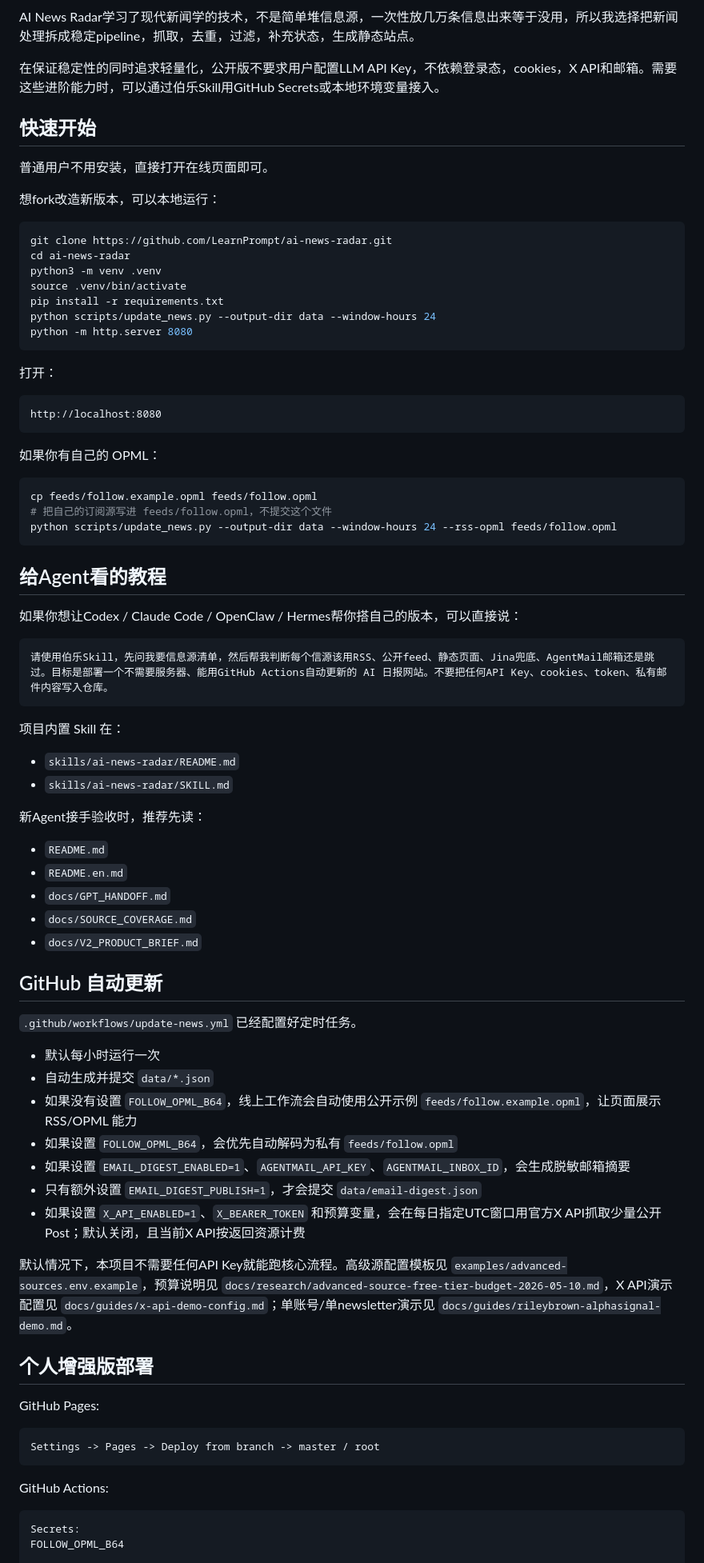
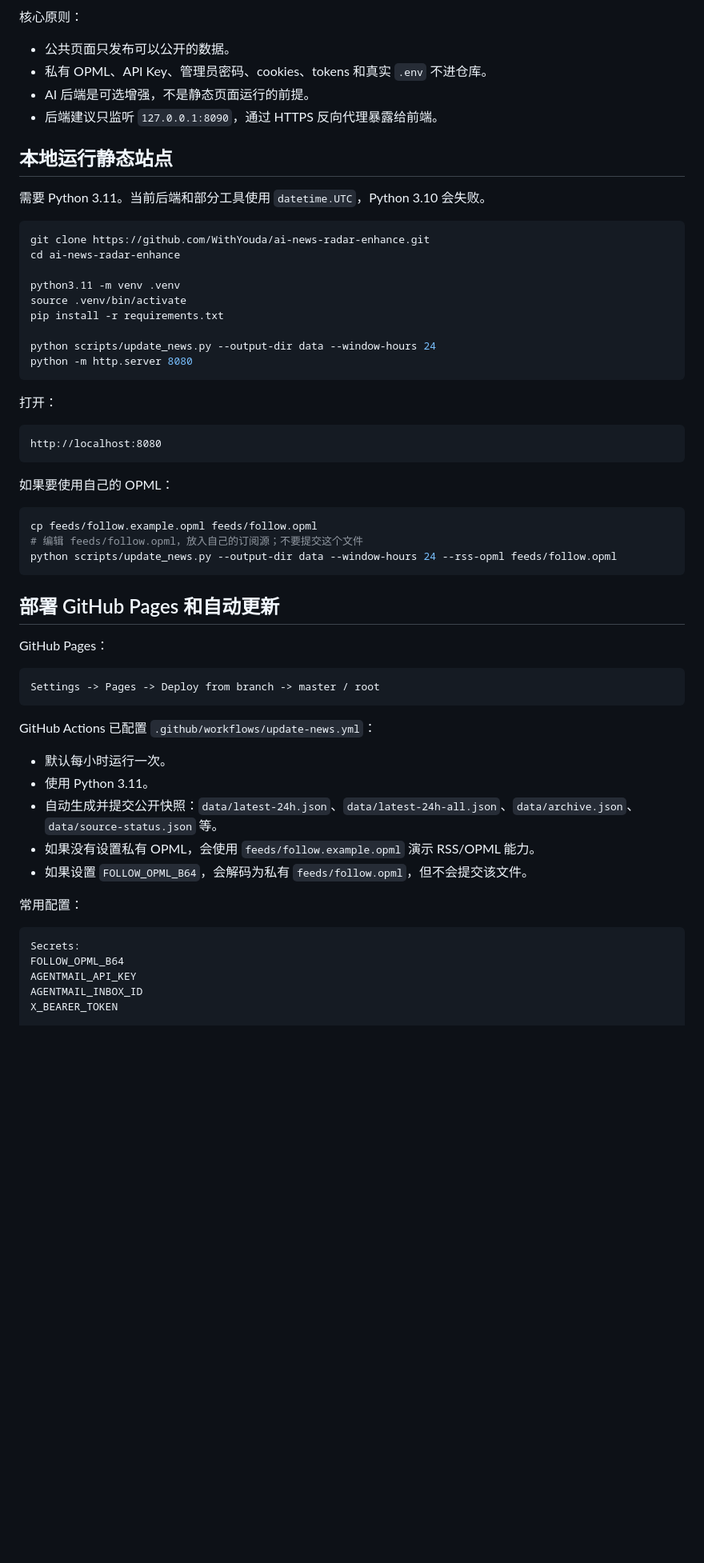
Before and after one commit to WithYouda/ai-news-radar-enhance, a Markdown page: README.md, the part around one of its changes. Shown at 80% size. Drawn GitHub-style; blank space fills up the shorter version.

Commit message:
docs: rewrite enhance readme

````diff
--- a/README.md
+++ b/README.md
@@ -87,21 +53,24 @@ flowchart LR
 ```
 
-AI News Radar学习了现代新闻学的技术，不是简单堆信息源，一次性放几万条信息出来等于没用，所以我选择把新闻处理拆成稳定pipeline，抓取，去重，过滤，补充状态，生成静态站点。
+核心原则：
 
-在保证稳定性的同时追求轻量化，公开版不要求用户配置LLM API Key，不依赖登录态，cookies，X API和邮箱。需要这些进阶能力时，可以通过伯乐Skill用GitHub Secrets或本地环境变量接入。
+- 公共页面只发布可以公开的数据。
+- 私有 OPML、API Key、管理员密码、cookies、tokens 和真实 `.env` 不进仓库。
+- AI 后端是可选增强，不是静态页面运行的前提。
+- 后端建议只监听 `127.0.0.1:8090`，通过 HTTPS 反向代理暴露给前端。
 
-## 快速开始
+## 本地运行静态站点
 
-普通用户不用安装，直接打开在线页面即可。
-
-想fork改造新版本，可以本地运行：
+需要 Python 3.11。当前后端和部分工具使用 `datetime.UTC`，Python 3.10 会失败。
 
 ```bash
-git clone https://github.com/LearnPrompt/ai-news-radar.git
-cd ai-news-radar
-python3 -m venv .venv
+git clone https://github.com/WithYouda/ai-news-radar-enhance.git
+cd ai-news-radar-enhance
+
+python3.11 -m venv .venv
 source .venv/bin/activate
 pip install -r requirements.txt
+
 python scripts/update_news.py --output-dir data --window-hours 24
 python -m http.server 8080
 ```
@@ -112,62 +81,38 @@ python -m http.server 8080
 http://localhost:8080
 ```
 
-如果你有自己的 OPML：
+如果要使用自己的 OPML：
 
 ```bash
 cp feeds/follow.example.opml feeds/follow.opml
-# 把自己的订阅源写进 feeds/follow.opml，不提交这个文件
+# 编辑 feeds/follow.opml，放入自己的订阅源；不要提交这个文件
 python scripts/update_news.py --output-dir data --window-hours 24 --rss-opml feeds/follow.opml
 ```
 
-## 给Agent看的教程
+## 部署 GitHub Pages 和自动更新
 
-如果你想让Codex / Claude Code / OpenClaw / Hermes帮你搭自己的版本，可以直接说：
-
-```text
-请使用伯乐Skill，先问我要信息源清单，然后帮我判断每个信源该用RSS、公开feed、静态页面、Jina兜底、AgentMail邮箱还是跳过。目标是部署一个不需要服务器、能用GitHub Actions自动更新的 AI 日报网站。不要把任何API Key、cookies、token、私有邮件内容写入仓库。
-```
-
-项目内置 Skill 在：
-
-- `skills/ai-news-radar/README.md`
-- `skills/ai-news-radar/SKILL.md`
-
-新Agent接手验收时，推荐先读：
-
-- `README.md`
-- `README.en.md`
-- `docs/GPT_HANDOFF.md`
-- `docs/SOURCE_COVERAGE.md`
-- `docs/V2_PRODUCT_BRIEF.md`
-
-## GitHub 自动更新
-
-`.github/workflows/update-news.yml` 已经配置好定时任务。
-
-- 默认每小时运行一次
-- 自动生成并提交 `data/*.json`
-- 如果没有设置 `FOLLOW_OPML_B64`，线上工作流会自动使用公开示例 `feeds/follow.example.opml`，让页面展示 RSS/OPML 能力
-- 如果设置 `FOLLOW_OPML_B64`，会优先自动解码为私有 `feeds/follow.opml`
-- 如果设置 `EMAIL_DIGEST_ENABLED=1`、`AGENTMAIL_API_KEY`、`AGENTMAIL_INBOX_ID`，会生成脱敏邮箱摘要
-- 只有额外设置 `EMAIL_DIGEST_PUBLISH=1`，才会提交 `data/email-digest.json`
-- 如果设置 `X_API_ENABLED=1`、`X_BEARER_TOKEN` 和预算变量，会在每日指定UTC窗口用官方X API抓取少量公开Post；默认关闭，且当前X API按返回资源计费
-
-默认情况下，本项目不需要任何API Key就能跑核心流程。高级源配置模板见 `examples/advanced-sources.env.example`，预算说明见 `docs/research/advanced-source-free-tier-budget-2026-05-10.md`，X API演示配置见 `docs/guides/x-api-demo-config.md`；单账号/单newsletter演示见 `docs/guides/rileybrown-alphasignal-demo.md`。
-
-## 个人增强版部署
-
-GitHub Pages:
+GitHub Pages：
 
 ```text
 Settings -> Pages -> Deploy from branch -> master / root
 ```
 
-GitHub Actions:
+GitHub Actions 已配置 `.github/workflows/update-news.yml`：
+
+- 默认每小时运行一次。
+- 使用 Python 3.11。
+- 自动生成并提交公开快照：`data/latest-24h.json`、`data/latest-24h-all.json`、`data/archive.json`、`data/source-status.json` 等。
+- 如果没有设置私有 OPML，会使用 `feeds/follow.example.opml` 演示 RSS/OPML 能力。
+- 如果设置 `FOLLOW_OPML_B64`，会解码为私有 `feeds/follow.opml`，但不会提交该文件。
+
+常用配置：
 
 ```text
 Secrets:
 FOLLOW_OPML_B64
+AGENTMAIL_API_KEY
+AGENTMAIL_INBOX_ID
+X_BEARER_TOKEN
 
 Variables:
 RSS_MAX_FEEDS=10
````
Also changed, not shown: other parts of README.md (+128 -67 lines).
